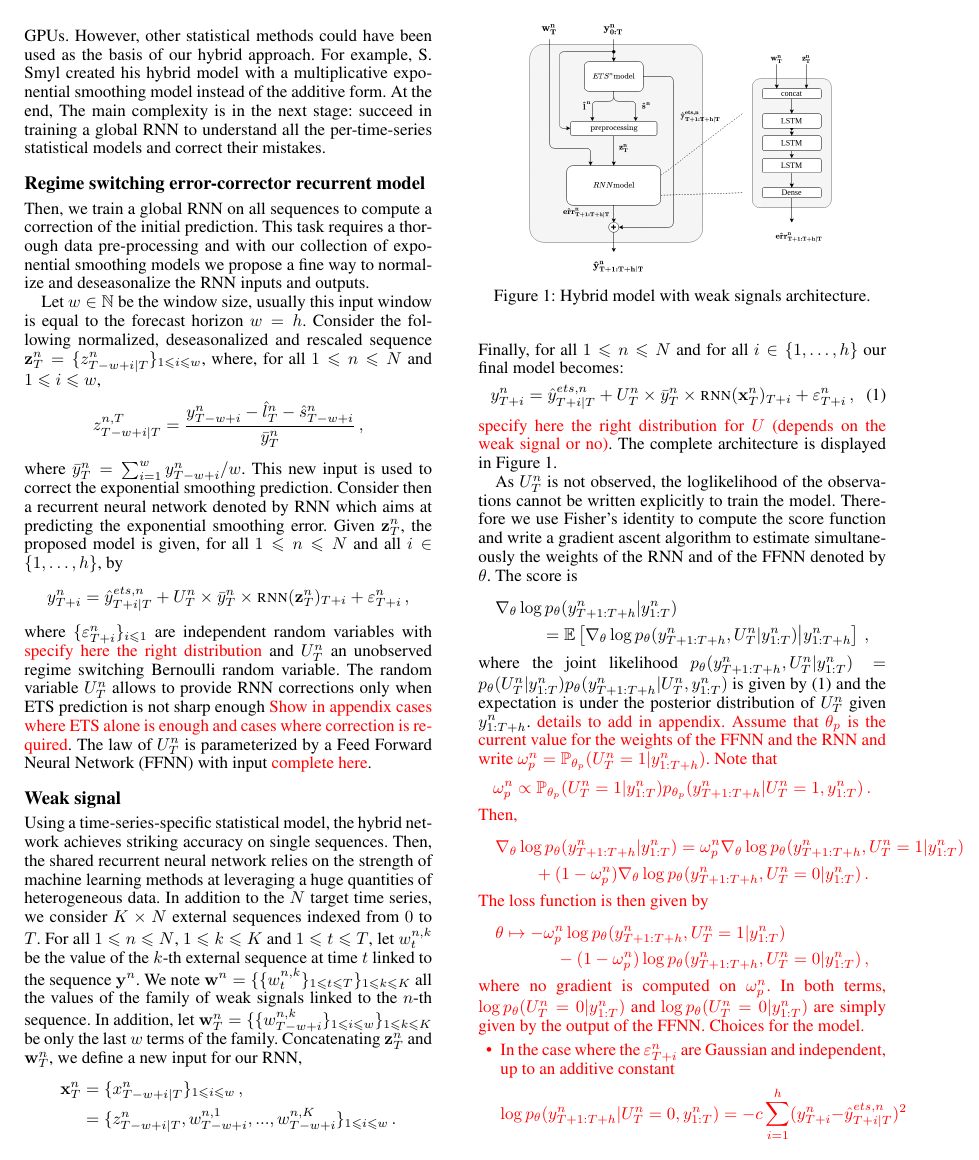
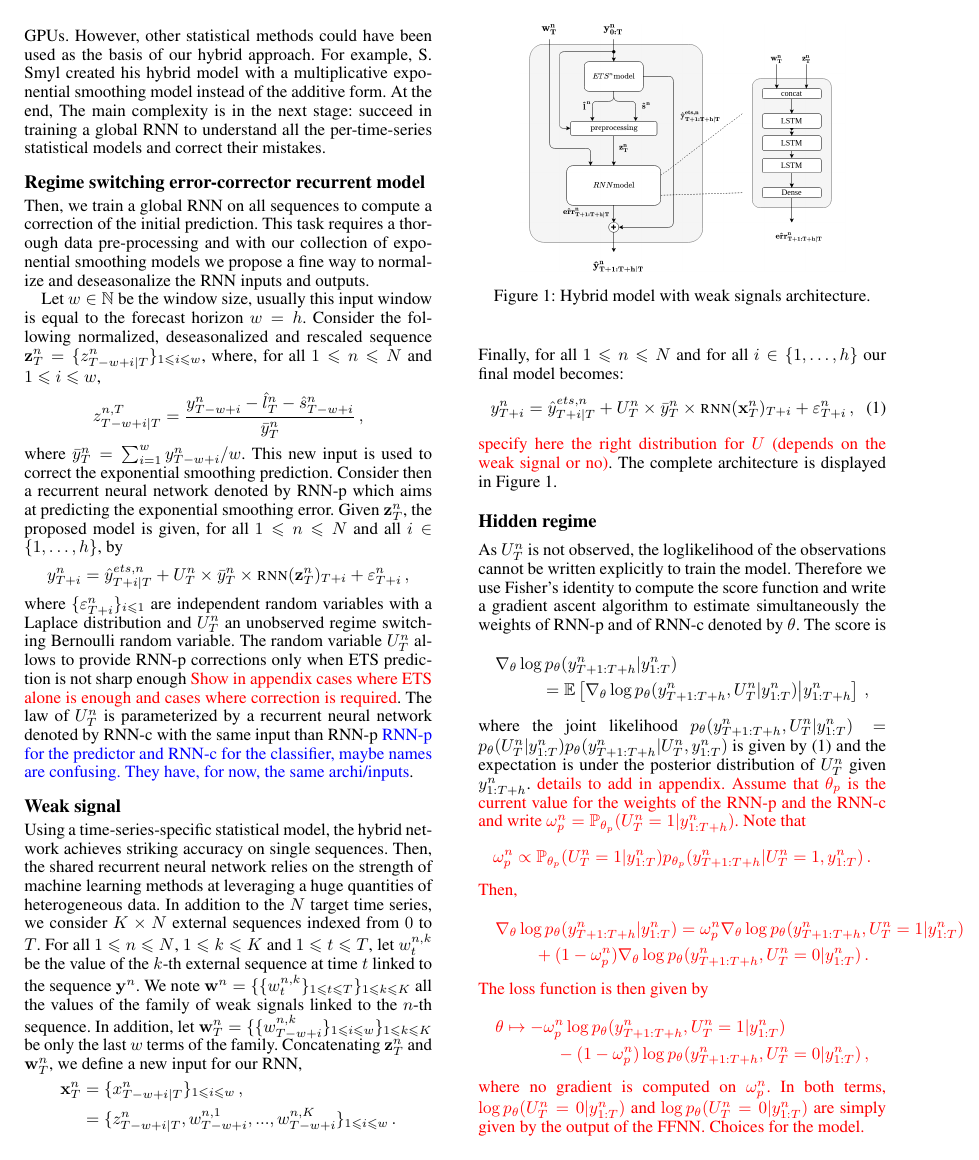
Before and after one commit to sylvainlc/21-hybridmodel, a LaTeX paper (hybridmodel.tex): page 3 of 8. Compiled offline with pdfLaTeX.

Commit message:
Change the name of predictor/classifier

```diff
--- a/hybridmodel.tex
+++ b/hybridmodel.tex
@@ -285,12 +285,12 @@ $$
 \rnn^{n,T}_{T-w+i|T} = \frac{\ts^n_{T-w+i} - \lvl^n_T - \seas^n_{T-w+i}}{\meants^n_T}\,,
 $$
 where $ \meants^n_T = \sum_{i = 1}^{w}  \ts^n_{T-w+i}/w$. This new input is used to correct the exponential smoothing prediction. %Write, for all $1\leqslant n \leqslant N$ and all $i \in \{1,\ldots,H\}$, $\err^{n,T}_{T+i|T} = \ts^n_{T+i} - \etspred^{ets,n}_{T+i|T}$.
-Consider then a recurrent neural network denoted by RNN which aims at predicting the exponential smoothing error. Given $\rnnwindow^n_T$, the proposed model is given, for all $1\leqslant n \leqslant N$ and all $i \in \{1,\ldots,\lag\}$, by
+Consider then a recurrent neural network denoted by RNN-p which aims at predicting the exponential smoothing error. Given $\rnnwindow^n_T$, the proposed model is given, for all $1\leqslant n \leqslant N$ and all $i \in \{1,\ldots,\lag\}$, by
 $$
 \ts^n_{T+i}  = \etspred^{ets,n}_{T+i|T} +  U^n_T\times\meants^n_T\times \rnnmodel(\rnnwindow^n_T)_{T+i} + \varepsilon^n_{T+i}\,,%\\
 %  &= \lvl^n_T + \seas^n_{T+i-m(k+1)} +  U^n_T\times\meants^n_T\times \rnnmodel(\rnnwindow^n_T)_{T+i} + \varepsilon^n_{T+i}\,,
 $$
-where $\{\varepsilon^n_{T+i}\}_{i\leqslant 1}$ are independent random variables with \textcolor{red}{specify here the right distribution} and $U^n_T$ an unobserved regime switching Bernoulli random variable. The random variable $U^n_T$ allows to provide RNN corrections only when ETS prediction is not sharp enough \textcolor{red}{Show in appendix cases where ETS alone is enough and cases where correction is required}. The law of $U^n_T$ is parameterized by a Feed Forward Neural Network (FFNN) with input \textcolor{red}{complete here}.
+where $\{\varepsilon^n_{T+i}\}_{i\leqslant 1}$ are independent random variables with a Laplace distribution and $U^n_T$ an unobserved regime switching Bernoulli random variable. The random variable $U^n_T$ allows to provide RNN-p corrections only when ETS prediction is not sharp enough \textcolor{red}{Show in appendix cases where ETS alone is enough and cases where correction is required}. The law of $U^n_T$ is parameterized by a recurrent neural network denoted by RNN-c with the same input than RNN-p \textcolor{blue}{RNN-p for the predictor and RNN-c for the classifier, maybe names are confusing. They have, for now, the same archi/inputs}.
 %$$
 %\ts^n_{T+i} = \rnnmodel(\rnnwindow^n_T)_{T+i} = \frac{\hat{\err}^{n,T}_{T+i|T}}{\meants^n_T}
 %$$
@@ -326,12 +326,15 @@ Finally, for all $1\leqslant n \leqslant N$ and for all $i \in \{1,\ldots,\lag\}
 \label{fig:architecture}
 \end{figure}
 
-As $U^n_T$ is not observed, the loglikelihood of the observations cannot be written explicitly to train the model. Therefore we use Fisher's identity to compute the score function and write a gradient ascent algorithm to estimate simultaneously the weights of the RNN and of the FFNN denoted by $\theta$. The score is
+
+\subsection{Hidden regime}
+
+As $U^n_T$ is not observed, the loglikelihood of the observations cannot be written explicitly to train the model. Therefore we use Fisher's identity to compute the score function and write a gradient ascent algorithm to estimate simultaneously the weights of RNN-p and of RNN-c denoted by $\theta$. The score is
 \begin{multline*}
 \nabla_\theta \log p_\theta(\ts^n_{T+1:T+h}|\ts^n_{1:T})
 \\ = \mathbb{E}\left[\nabla_\theta \log p_\theta(\ts^n_{T+1:T+h},U_T^n|\ts^n_{1:T})\middle|\ts^n_{1:T+h}\right]\,,
 \end{multline*}
-where the joint likelihood $p_\theta(\ts^n_{T+1:T+h},U_T^n|\ts^n_{1:T}) = p_\theta(U_T^n|\ts^n_{1:T})p_\theta(\ts^n_{T+1:T+h}|U_T^n,\ts^n_{1:T})$ is given by \eqref{eq:full:model} and the expectation is under the posterior distribution of $U_T^n$ given $\ts^n_{1:T+h}$.  \textcolor{red}{details to add in appendix.} \textcolor{red}{Assume that $\theta_p$ is the current value for the weights of the FFNN and the RNN and write $\omega_p^n = \mathbb{P}_{\theta_p}(U_T^n = 1|\ts^n_{1:T+h})$. Note that
+where the joint likelihood $p_\theta(\ts^n_{T+1:T+h},U_T^n|\ts^n_{1:T}) = p_\theta(U_T^n|\ts^n_{1:T})p_\theta(\ts^n_{T+1:T+h}|U_T^n,\ts^n_{1:T})$ is given by \eqref{eq:full:model} and the expectation is under the posterior distribution of $U_T^n$ given $\ts^n_{1:T+h}$.  \textcolor{red}{details to add in appendix.} \textcolor{red}{Assume that $\theta_p$ is the current value for the weights of the RNN-p and the RNN-c and write $\omega_p^n = \mathbb{P}_{\theta_p}(U_T^n = 1|\ts^n_{1:T+h})$. Note that
 $$
 \omega_p^n \propto \mathbb{P}_{\theta_p}(U_T^n = 1|\ts^n_{1:T})p_{\theta_p}(\ts^n_{T+1:T+h}|U_T^n=1,\ts^n_{1:T})\,.
 $$
```
